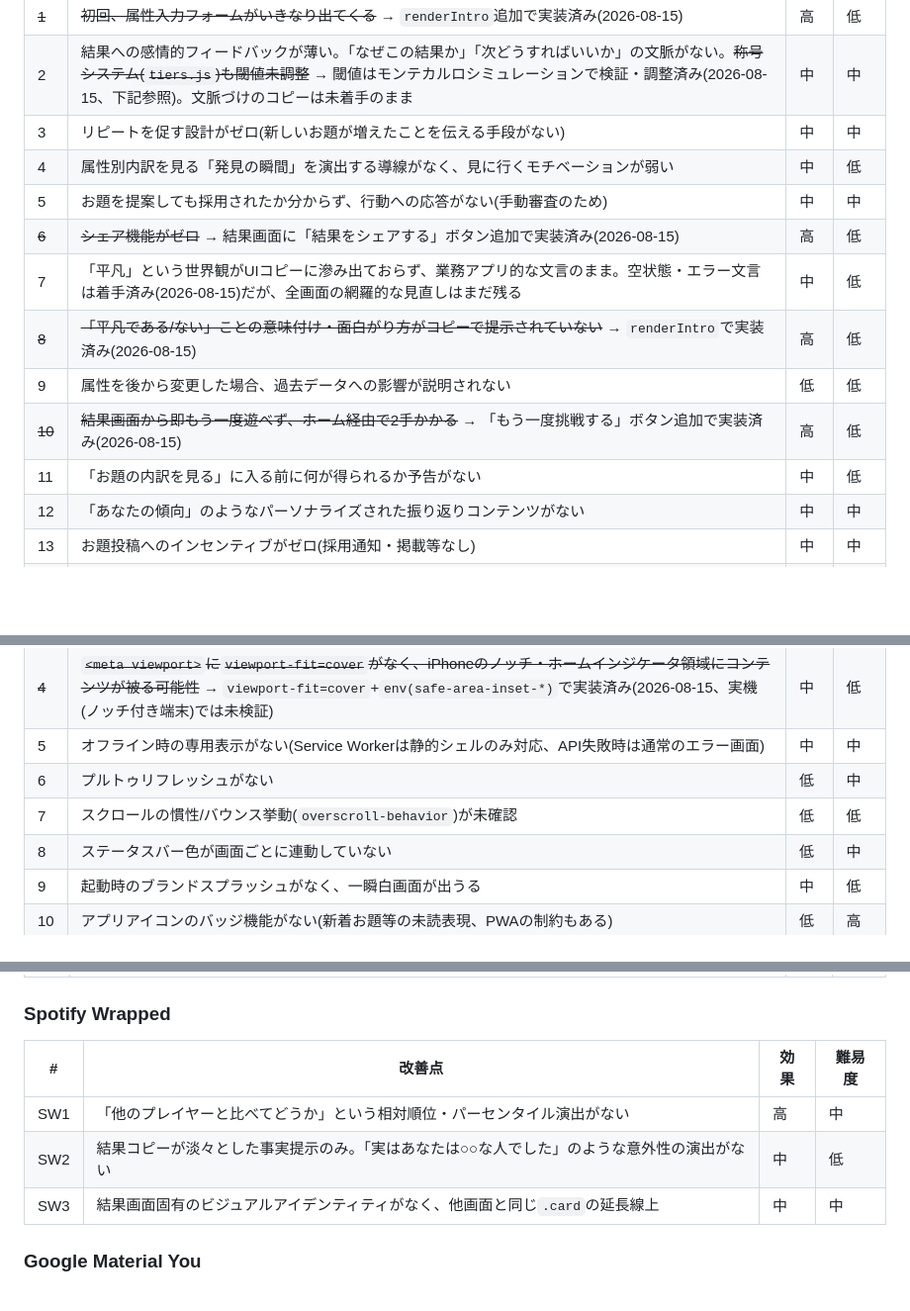
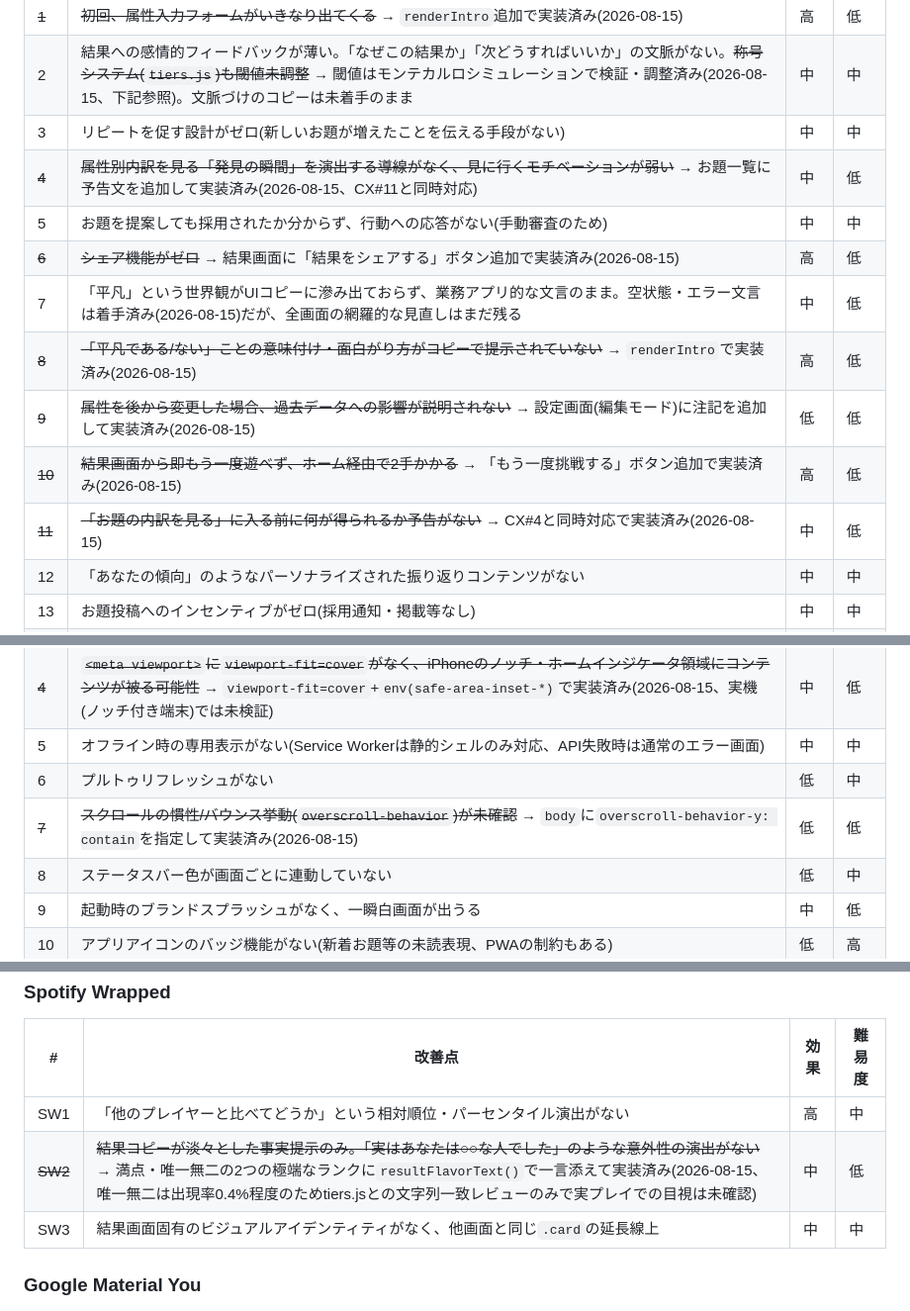
Before and after one commit to moka0502/heibon-vote, a Markdown page: UX-BACKLOG.md, 3 parts joined by grey strips. Shown at 99% size. GitHub-like rendering; blank space fills up the shorter version.

Commit message:
UX-BACKLOG.mdを更新: スプリント7で実装した4件に取り消し線
CX#4, CX#9, CX#11, Native#7, SW2を実装済みに反映。

Co-Authored-By: Claude Sonnet 5 <noreply@anthropic.com>

```diff
--- a/UX-BACKLOG.md
+++ b/UX-BACKLOG.md
@@ -61,14 +61,14 @@
 | ~~1~~ | ~~初回、属性入力フォームがいきなり出てくる~~ → `renderIntro`追加で実装済み(2026-08-15) | 高 | 低 |
 | 2 | 結果への感情的フィードバックが薄い。「なぜこの結果か」「次どうすればいいか」の文脈がない。~~称号システム(`tiers.js`)も閾値未調整~~ → 閾値はモンテカルロシミュレーションで検証・調整済み(2026-08-15、下記参照)。文脈づけのコピーは未着手のまま | 中 | 中 |
 | 3 | リピートを促す設計がゼロ(新しいお題が増えたことを伝える手段がない) | 中 | 中 |
-| 4 | 属性別内訳を見る「発見の瞬間」を演出する導線がなく、見に行くモチベーションが弱い | 中 | 低 |
+| ~~4~~ | ~~属性別内訳を見る「発見の瞬間」を演出する導線がなく、見に行くモチベーションが弱い~~ → お題一覧に予告文を追加して実装済み(2026-08-15、CX#11と同時対応) | 中 | 低 |
 | 5 | お題を提案しても採用されたか分からず、行動への応答がない(手動審査のため) | 中 | 中 |
 | ~~6~~ | ~~シェア機能がゼロ~~ → 結果画面に「結果をシェアする」ボタン追加で実装済み(2026-08-15) | 高 | 低 |
 | 7 | 「平凡」という世界観がUIコピーに滲み出ておらず、業務アプリ的な文言のまま。空状態・エラー文言は着手済み(2026-08-15)だが、全画面の網羅的な見直しはまだ残る | 中 | 低 |
 | ~~8~~ | ~~「平凡である/ない」ことの意味付け・面白がり方がコピーで提示されていない~~ → `renderIntro`で実装済み(2026-08-15) | 高 | 低 |
-| 9 | 属性を後から変更した場合、過去データへの影響が説明されない | 低 | 低 |
+| ~~9~~ | ~~属性を後から変更した場合、過去データへの影響が説明されない~~ → 設定画面(編集モード)に注記を追加して実装済み(2026-08-15) | 低 | 低 |
 | ~~10~~ | ~~結果画面から即もう一度遊べず、ホーム経由で2手かかる~~ → 「もう一度挑戦する」ボタン追加で実装済み(2026-08-15) | 高 | 低 |
-| 11 | 「お題の内訳を見る」に入る前に何が得られるか予告がない | 中 | 低 |
+| ~~11~~ | ~~「お題の内訳を見る」に入る前に何が得られるか予告がない~~ → CX#4と同時対応で実装済み(2026-08-15) | 中 | 低 |
 | 12 | 「あなたの傾向」のようなパーソナライズされた振り返りコンテンツがない | 中 | 中 |
 | 13 | お題投稿へのインセンティブがゼロ(採用通知・掲載等なし) | 中 | 中 |
 | ~~14~~ | ~~エラー時、自分のせいかアプリのせいか分からず不安にさせる文言~~ → `renderError`の文言統一で実装済み(2026-08-15) | 低 | 低 |
@@ -86,7 +86,7 @@
 | ~~4~~ | ~~`<meta viewport>`に`viewport-fit=cover`がなく、iPhoneのノッチ・ホームインジケータ領域にコンテンツが被る可能性~~ → `viewport-fit=cover`+`env(safe-area-inset-*)`で実装済み(2026-08-15、実機(ノッチ付き端末)では未検証) | 中 | 低 |
 | 5 | オフライン時の専用表示がない(Service Workerは静的シェルのみ対応、API失敗時は通常のエラー画面) | 中 | 中 |
 | 6 | プルトゥリフレッシュがない | 低 | 中 |
-| 7 | スクロールの慣性/バウンス挙動(`overscroll-behavior`)が未確認 | 低 | 低 |
+| ~~7~~ | ~~スクロールの慣性/バウンス挙動(`overscroll-behavior`)が未確認~~ → `body`に`overscroll-behavior-y: contain`を指定して実装済み(2026-08-15) | 低 | 低 |
 | 8 | ステータスバー色が画面ごとに連動していない | 低 | 中 |
 | 9 | 起動時のブランドスプラッシュがなく、一瞬白画面が出うる | 中 | 低 |
 | 10 | アプリアイコンのバッジ機能がない(新着お題等の未読表現、PWAの制約もある) | 低 | 高 |
@@ -183,7 +183,7 @@
 | # | 改善点 | 効果 | 難易度 |
 |---|---|---|---|
 | SW1 | 「他のプレイヤーと比べてどうか」という相対順位・パーセンタイル演出がない | 高 | 中 |
-| SW2 | 結果コピーが淡々とした事実提示のみ。「実はあなたは○○な人でした」のような意外性の演出がない | 中 | 低 |
+| ~~SW2~~ | ~~結果コピーが淡々とした事実提示のみ。「実はあなたは○○な人でした」のような意外性の演出がない~~ → 満点・唯一無二の2つの極端なランクに`resultFlavorText()`で一言添えて実装済み(2026-08-15、唯一無二は出現率0.4%程度のためtiers.jsとの文字列一致レビューのみで実プレイでの目視は未確認) | 中 | 低 |
 | SW3 | 結果画面固有のビジュアルアイデンティティがなく、他画面と同じ`.card`の延長線上 | 中 | 中 |
 
 ### Google Material You
```
